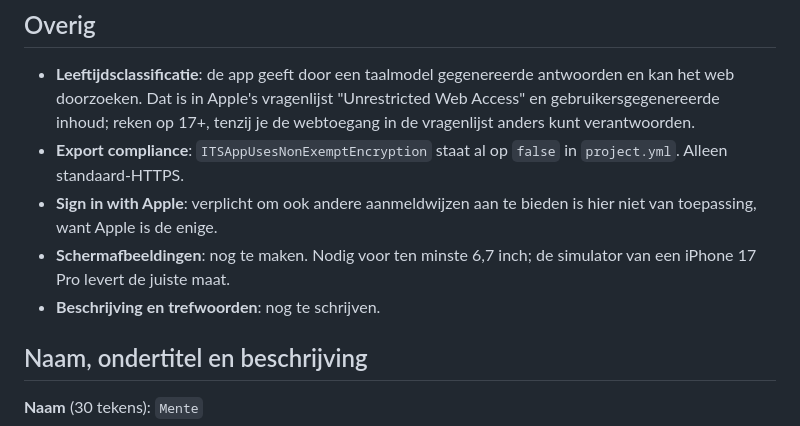
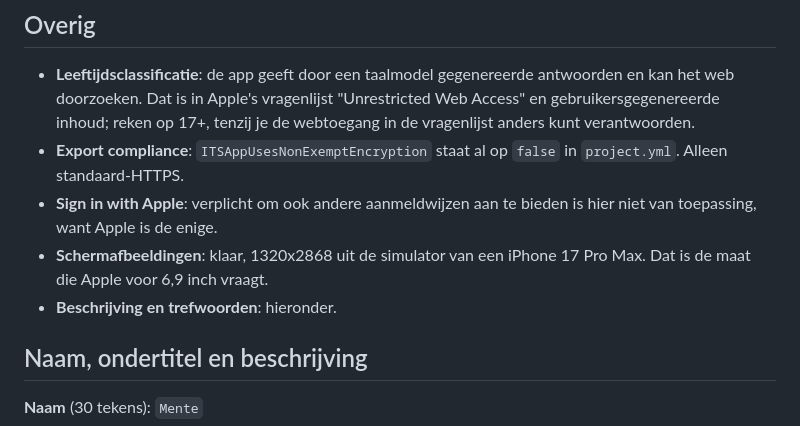
Before and after one commit to mente-ai/legal, a Markdown page: app-store.md, the part around the change. Rendered like a GitHub page.

Commit message:
Werk de openstaande punten bij

```diff
--- a/app-store.md
+++ b/app-store.md
@@ -68,9 +68,9 @@ Zoiets:
   `project.yml`. Alleen standaard-HTTPS.
 - **Sign in with Apple**: verplicht om ook andere aanmeldwijzen aan te bieden is
   hier niet van toepassing, want Apple is de enige.
-- **Schermafbeeldingen**: nog te maken. Nodig voor ten minste 6,7 inch; de
-  simulator van een iPhone 17 Pro levert de juiste maat.
-- **Beschrijving en trefwoorden**: nog te schrijven.
+- **Schermafbeeldingen**: klaar, 1320x2868 uit de simulator van een iPhone 17
+  Pro Max. Dat is de maat die Apple voor 6,9 inch vraagt.
+- **Beschrijving en trefwoorden**: hieronder.
 
 ## Naam, ondertitel en beschrijving
 
```
